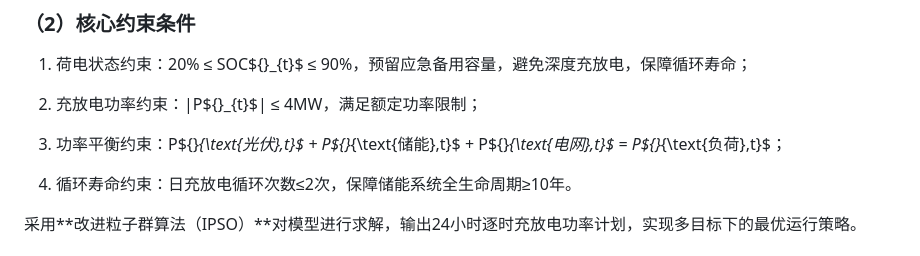
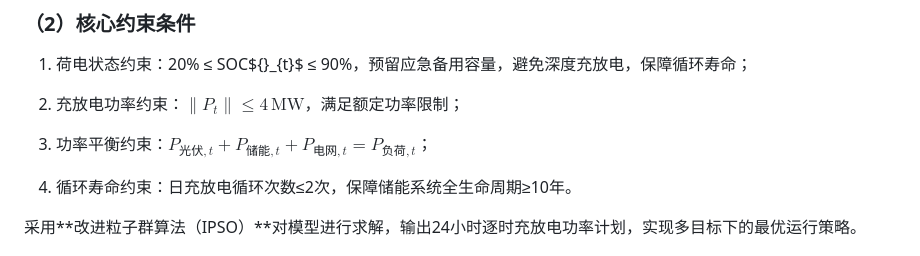
Before and after one commit to SchmedesKamaron/Nanchang-zero-carbon-park-competition_NZCPC, a Markdown page: Mainly.md, the part around the change. Drawn GitHub-style.

Commit message:
Improve mathematical formatting in Mainly.md
Updated mathematical notation for power constraints in Mainly.md.

```diff
--- a/Mainly.md
+++ b/Mainly.md
@@ -40,9 +40,9 @@ $\max F = \alpha \cdot F_{经济} + \beta \cdot F_{消纳} + \gamma \cdot F_{电
 
 1. 荷电状态约束：20% ≤ SOC${}_{t}$ ≤ 90%，预留应急备用容量，避免深度充放电，保障循环寿命；
 
-2. 充放电功率约束：\|P${}_{t}$\| ≤ 4MW，满足额定功率限制；
+2. 充放电功率约束：$\| P_{t} \| \le 4\,\text{MW}$，满足额定功率限制；
 
-3. 功率平衡约束：P${}_{\text{光伏},t}$ \+ P${}_{\text{储能},t}$ \+ P${}_{\text{电网},t}$ = P${}_{\text{负荷},t}$；
+3. 功率平衡约束：$P_{\text{光伏},t} + P_{\text{储能},t} + P_{\text{电网},t} = P_{\text{负荷},t}$；
 
 4. 循环寿命约束：日充放电循环次数≤2次，保障储能系统全生命周期≥10年。
 
```
